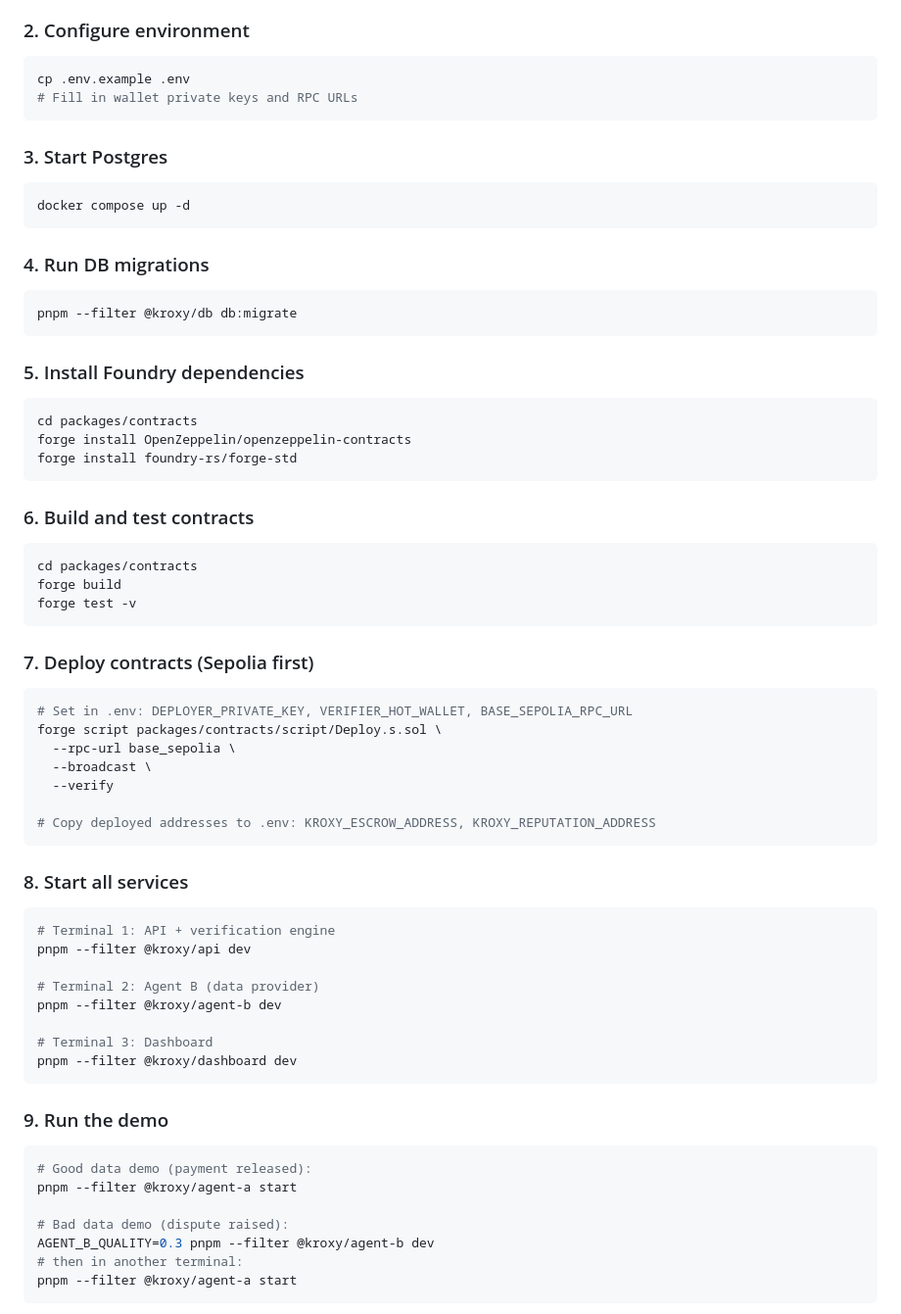
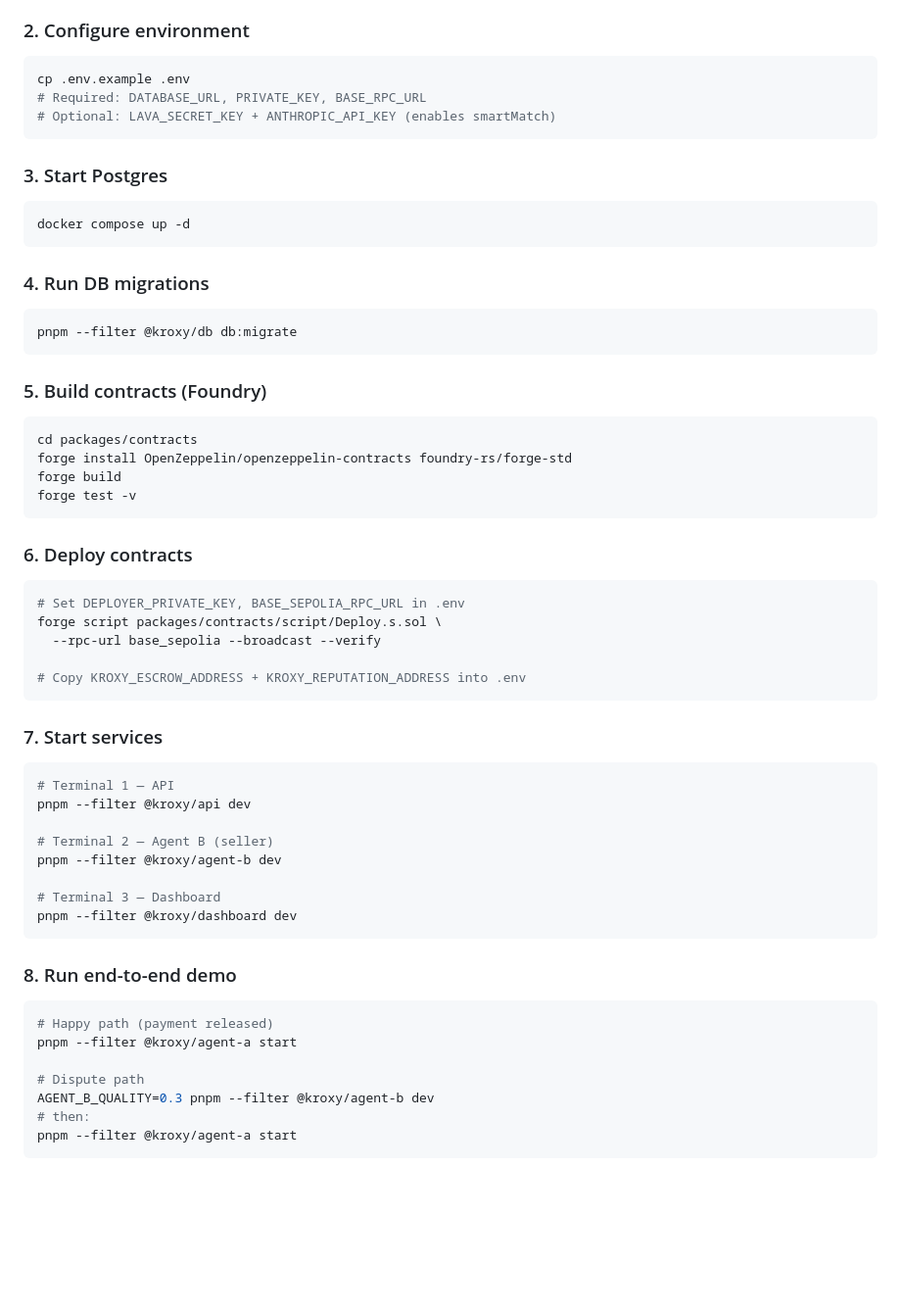
Before and after one commit to JoshuaA1292/Kroxy, a Markdown page: README.md, the part around one of its changes. Shown at 98% size. GitHub-like rendering; blank space fills up the shorter version.

Commit message:
docs: project overview and quick start

````diff
--- a/README.md
+++ b/README.md
@@ -70,7 +116,8 @@ pnpm install
 
 ```bash
 cp .env.example .env
-# Fill in wallet private keys and RPC URLs
+# Required: DATABASE_URL, PRIVATE_KEY, BASE_RPC_URL
+# Optional: LAVA_SECRET_KEY + ANTHROPIC_API_KEY (enables smartMatch)
 ```
 
 ### 3. Start Postgres
@@ -85,55 +132,46 @@ docker compose up -d
 pnpm --filter @kroxy/db db:migrate
 ```
 
-### 5. Install Foundry dependencies
+### 5. Build contracts (Foundry)
 
 ```bash
 cd packages/contracts
-forge install OpenZeppelin/openzeppelin-contracts
-forge install foundry-rs/forge-std
-```
-
-### 6. Build and test contracts
-
-```bash
-cd packages/contracts
+forge install OpenZeppelin/openzeppelin-contracts foundry-rs/forge-std
 forge build
 forge test -v
 ```
 
-### 7. Deploy contracts (Sepolia first)
+### 6. Deploy contracts
 
 ```bash
-# Set in .env: DEPLOYER_PRIVATE_KEY, VERIFIER_HOT_WALLET, BASE_SEPOLIA_RPC_URL
+# Set DEPLOYER_PRIVATE_KEY, BASE_SEPOLIA_RPC_URL in .env
 forge script packages/contracts/script/Deploy.s.sol \
-  --rpc-url base_sepolia \
-  --broadcast \
-  --verify
+  --rpc-url base_sepolia --broadcast --verify
 
-# Copy deployed addresses to .env: KROXY_ESCROW_ADDRESS, KROXY_REPUTATION_ADDRESS
+# Copy KROXY_ESCROW_ADDRESS + KROXY_REPUTATION_ADDRESS into .env
 ```
 
-### 8. Start all services
+### 7. Start services
 
 ```bash
-# Terminal 1: API + verification engine
+# Terminal 1 — API
 pnpm --filter @kroxy/api dev
 
-# Terminal 2: Agent B (data provider)
+# Terminal 2 — Agent B (seller)
 pnpm --filter @kroxy/agent-b dev
 
-# Terminal 3: Dashboard
+# Terminal 3 — Dashboard
 pnpm --filter @kroxy/dashboard dev
 ```
 
-### 9. Run the demo
+### 8. Run end-to-end demo
 
 ```bash
-# Good data demo (payment released):
+# Happy path (payment released)
 pnpm --filter @kroxy/agent-a start
 
-# Bad data demo (dispute raised):
+# Dispute path
 AGENT_B_QUALITY=0.3 pnpm --filter @kroxy/agent-b dev
-# then in another terminal:
+# then:
 pnpm --filter @kroxy/agent-a start
 ```
````
Also changed, not shown: other parts of README.md (+92 -61 lines).
